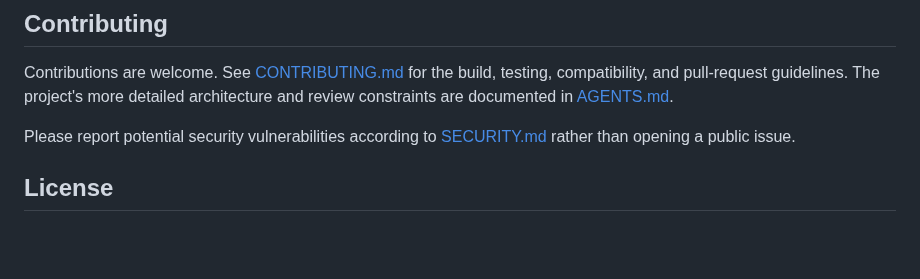
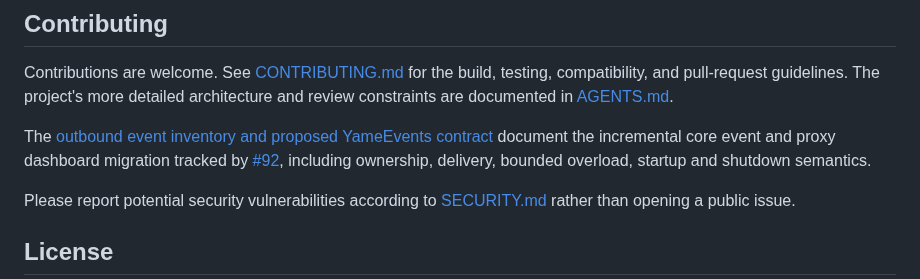
Before and after one commit to skasti/yame, a Markdown page: README.md, the part around the change. GitHub-like rendering; blank space fills up the shorter version.

Commit message:
Document outbound events and proposed broker delivery contract

```diff
--- a/README.md
+++ b/README.md
@@ -571,6 +571,11 @@ Contributions are welcome. See [CONTRIBUTING.md](CONTRIBUTING.md) for the build,
 testing, compatibility, and pull-request guidelines. The project's more detailed
 architecture and review constraints are documented in [AGENTS.md](AGENTS.md).
 
+The [outbound event inventory and proposed YameEvents contract](docs/yame-events.md)
+document the incremental core event and proxy dashboard migration tracked by
+[#92](https://github.com/skasti/yame/issues/92), including ownership, delivery,
+bounded overload, startup and shutdown semantics.
+
 Please report potential security vulnerabilities according to
 [SECURITY.md](SECURITY.md) rather than opening a public issue.
 
```
Also changed, not shown: docs/yame-events.md (added, +337 -0 lines).
